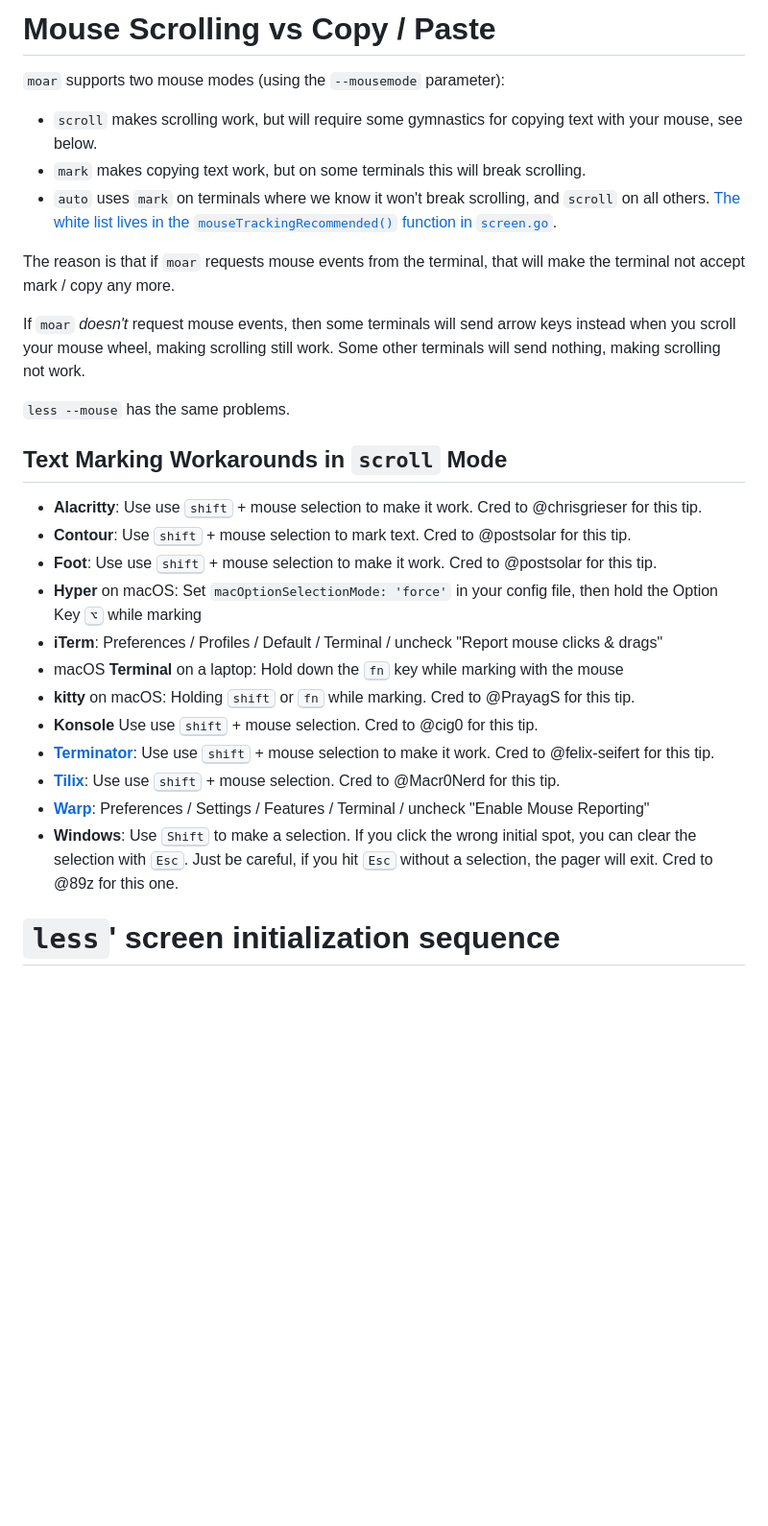
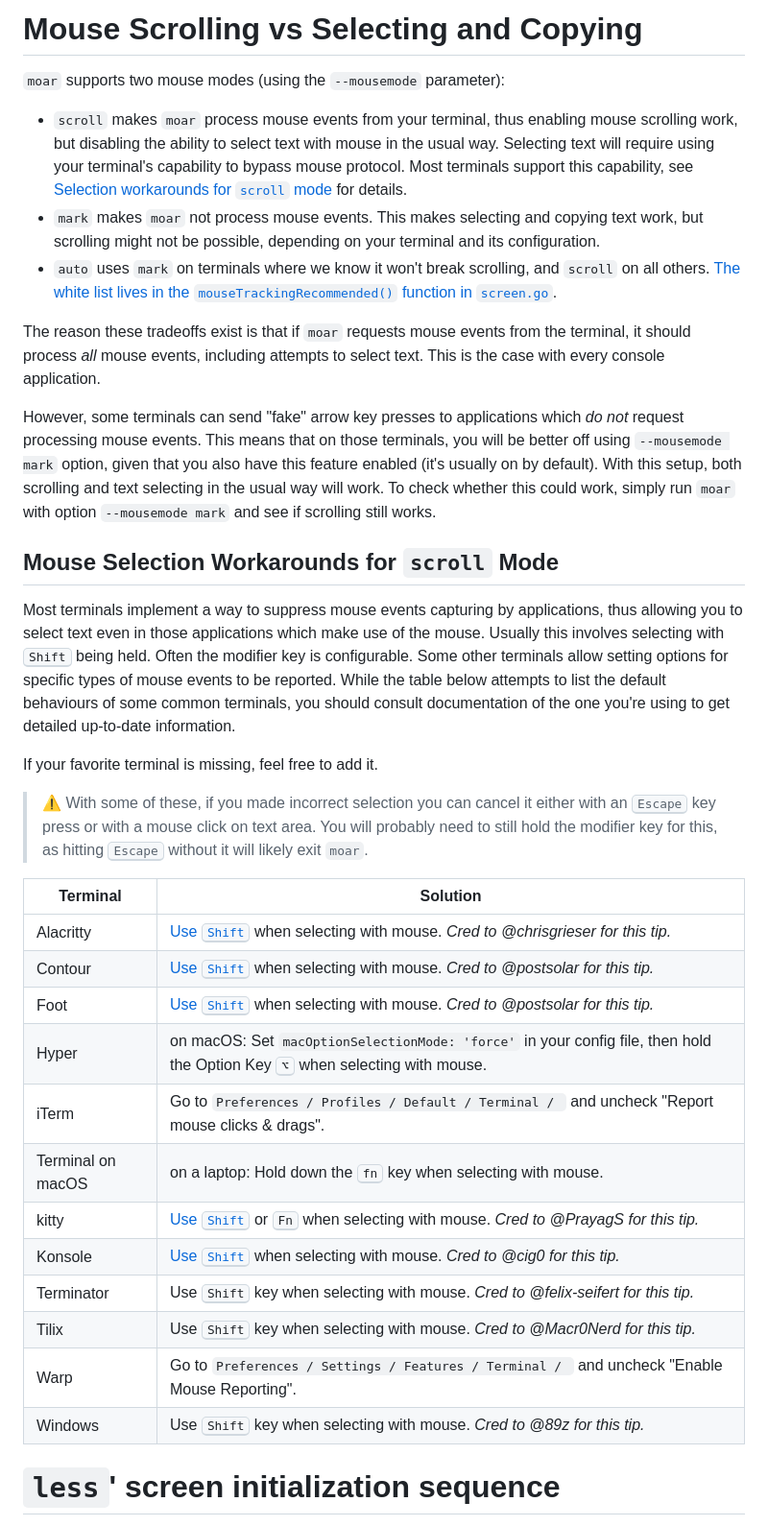
Before and after one commit to walles/moar, a Markdown page: MOUSE.md, the part around the change. Shown at 96% size. Rendered like a GitHub page; blank space fills up the shorter version.

Commit message:
Amend MOUSE.md
Add more detailed explanations and a table for the workarounds for different terminals.
Also some stylistic changes for greater consistency and ease of reading.

```diff
--- a/MOUSE.md
+++ b/MOUSE.md
@@ -1,38 +1,51 @@
-# Mouse Scrolling vs Copy / Paste
+# Mouse Scrolling vs Selecting and Copying
 
 `moar` supports two mouse modes (using the `--mousemode` parameter):
 
-- `scroll` makes scrolling work, but will require some gymnastics for copying
-  text with your mouse, see below.
-- `mark` makes copying text work, but on some terminals this will break scrolling.
+- `scroll` makes `moar` process mouse events from your terminal, thus enabling mouse scrolling work,
+but disabling the ability to select text with mouse in the usual way. Selecting text will require using your terminal's capability to bypass mouse protocol.
+Most terminals support this capability, see [Selection workarounds for `scroll` mode](#mouse-selection-workarounds-for-scroll-mode) for details.
+- `mark` makes `moar` not process mouse events. This makes selecting and copying text work, but scrolling might not be possible, depending on your terminal and its configuration.
 - `auto` uses `mark` on terminals where we know it won't break scrolling, and
   `scroll` on all others. [The white list lives in the
   `mouseTrackingRecommended()` function in
   `screen.go`](https://github.com/walles/moar/blob/master/twin/screen.go).
 
-The reason is that if `moar` requests mouse events from the terminal, that will
-make the terminal not accept mark / copy any more.
+The reason these tradeoffs exist is that if `moar` requests mouse events from the terminal,
+it should process _all_ mouse events, including attempts to select text. This is the case with every console application.
 
-If `moar` _doesn't_ request mouse events, then some terminals will send arrow
-keys instead when you scroll your mouse wheel, making scrolling still work. Some
-other terminals will send nothing, making scrolling not work.
+However, some terminals can send "fake" arrow key presses to applications which _do not_ request processing mouse events.
+This means that on those terminals, you will be better off using `--mousemode mark` option, given that you also have this feature enabled (it's usually on by default).
+With this setup, both scrolling and text selecting in the usual way will work.
+To check whether this could work, simply run `moar` with option `--mousemode mark` and see if scrolling still works.
 
-`less --mouse` has the same problems.
+## Mouse Selection Workarounds for `scroll` Mode
 
-## Text Marking Workarounds in `scroll` Mode
+Most terminals implement a way to suppress mouse events capturing by applications, thus allowing you to select text even in
+those applications which make use of the mouse. Usually this involves selecting with <kbd>Shift</kbd> being held. Often the
+modifier key is configurable. Some other terminals allow setting options for specific types of mouse events to be reported.
+While the table below attempts to list the default behaviours of some common terminals, you should consult
+documentation of the one you're using to get detailed up-to-date information.
 
-- **Alacritty**: Use use <kbd>shift</kbd> + mouse selection to make it work. Cred to @chrisgrieser for this tip.
-- **Contour**: Use <kbd>shift</kbd> + mouse selection to mark text. Cred to @postsolar for this tip.
-- **Foot**: Use use <kbd>shift</kbd> + mouse selection to make it work. Cred to @postsolar for this tip.
-- **Hyper** on macOS: Set `macOptionSelectionMode: 'force'` in your config file, then hold the Option Key <kbd>⌥</kbd> while marking
-- **iTerm**: Preferences / Profiles / Default / Terminal / uncheck "Report mouse clicks & drags"
-- macOS **Terminal** on a laptop: Hold down the <kbd>fn</kbd> key while marking with the mouse
-- **kitty** on macOS: Holding <kbd>shift</kbd> or <kbd>fn</kbd> while marking. Cred to @PrayagS for this tip.
-- **Konsole** Use use <kbd>shift</kbd> + mouse selection. Cred to @cig0 for this tip.
-- **[Terminator](https://github.com/gnome-terminator/terminator)**: Use use <kbd>shift</kbd> + mouse selection to make it work. Cred to @felix-seifert for this tip.
-- **[Tilix](https://gnunn1.github.io/tilix-web/)**: Use use <kbd>shift</kbd> + mouse selection. Cred to @Macr0Nerd for this tip.
-- **[Warp](https://app.warp.dev)**: Preferences / Settings / Features / Terminal / uncheck "Enable Mouse Reporting"
-- **Windows**: Use <kbd>Shift</kbd> to make a selection. If you click the wrong initial spot, you can clear the selection with <kbd>Esc</kbd>. Just be careful, if you hit <kbd>Esc</kbd> without a selection, the pager will exit. Cred to @89z for this one.
+If your favorite terminal is missing, feel free to add it.
+
+> :warning: With some of these, if you made incorrect selection you can cancel it either with an <kbd>Escape</kbd> key press or with a mouse
+> click on text area. You will probably need to still hold the modifier key for this, as hitting <kbd>Escape</kbd> without it will likely exit `moar`.
+
+| Terminal | Solution |
+| -------- | -------- |
+| Alacritty | [Use <kbd>Shift</kbd>](https://github.com/alacritty/alacritty/blob/a10fb8adc0857633be428d673ab8d36d2a90193a/extra/man/alacritty.5.scd#mouse) when selecting with mouse. *Cred to @chrisgrieser for this tip.* |
+| Contour | [Use <kbd>Shift</kbd>](https://github.com/contour-terminal/contour/blob/cf434eaae4b428228413039624231ad0a4e6839b/docs/configuration/advanced/mouse.md) when selecting with mouse. *Cred to @postsolar for this tip.* |
+| Foot | [Use <kbd>Shift</kbd>](https://codeberg.org/dnkl/foot/wiki#i-can-t-use-the-mouse-to-select-text) when selecting with mouse. *Cred to @postsolar for this tip.* |
+| Hyper | on macOS: Set `macOptionSelectionMode: 'force'` in your config file, then hold the Option Key <kbd>⌥</kbd> when selecting with mouse. |
+| iTerm | Go to `Preferences / Profiles / Default / Terminal / ` and uncheck "Report mouse clicks & drags". |
+| Terminal on macOS | on a laptop: Hold down the <kbd>fn</kbd> key when selecting with mouse. |
+| kitty | [Use <kbd>Shift</kbd>](https://sw.kovidgoyal.net/kitty/overview/#mouse-features) or <kbd>Fn</kbd> when selecting with mouse. *Cred to @PrayagS for this tip.* |
+| Konsole | [Use <kbd>Shift</kbd>](https://github.com/KDE/konsole/blob/ffc48bfdadfb93fea09dcc9181b73738a4544a08/doc/manual/index.docbook#L242) when selecting with mouse. *Cred to @cig0 for this tip.* |
+| Terminator | Use <kbd>Shift</kbd> key when selecting with mouse. *Cred to @felix-seifert for this tip.* |
+| Tilix | Use <kbd>Shift</kbd> key when selecting with mouse. *Cred to @Macr0Nerd for this tip.* |
+| Warp | Go to `Preferences / Settings / Features / Terminal / ` and uncheck "Enable Mouse Reporting". |
+| Windows | Use <kbd>Shift</kbd> key when selecting with mouse. *Cred to @89z for this tip.* |
 
 # `less`' screen initialization sequence
 
```
